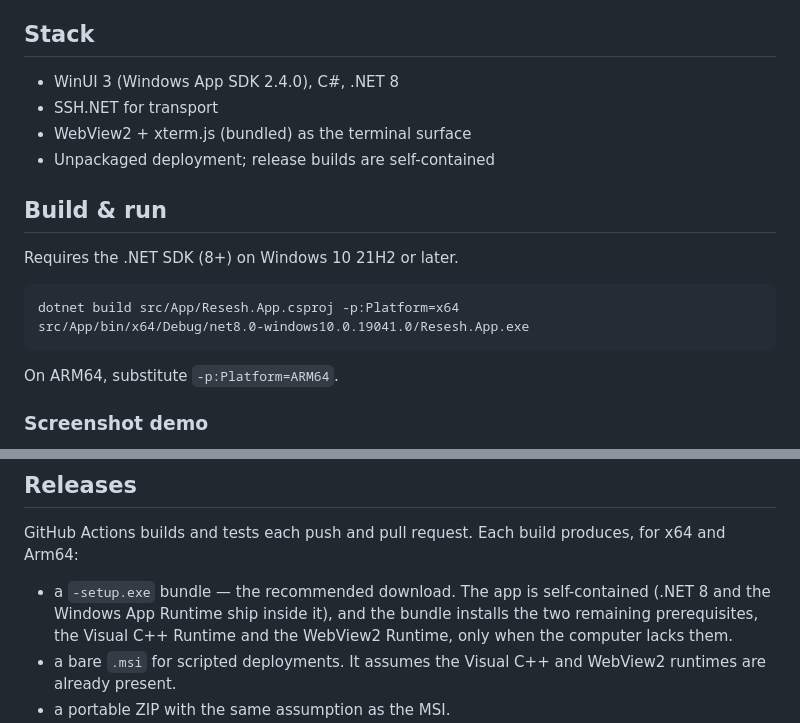
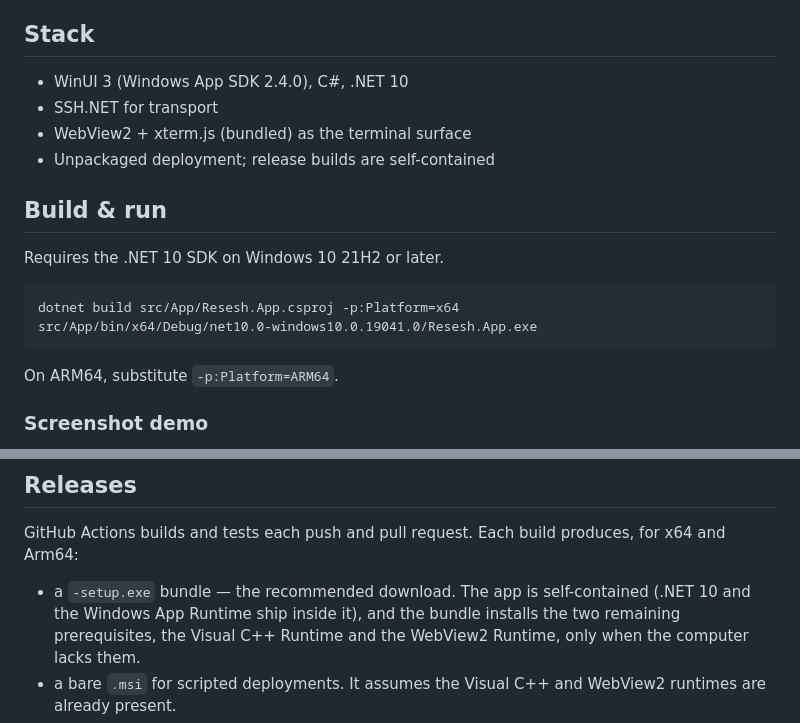
Before and after one commit to bpbp-boop/resesh, a Markdown page: README.md, 2 parts joined by grey strips. GitHub-like rendering.

Commit message:
Update README for .NET 10

````diff
--- a/README.md
+++ b/README.md
@@ -9,18 +9,18 @@ version-specific findings and design decisions.
 
 ## Stack
 
-- WinUI 3 (Windows App SDK 2.4.0), C#, .NET 8
+- WinUI 3 (Windows App SDK 2.4.0), C#, .NET 10
 - SSH.NET for transport
 - WebView2 + xterm.js (bundled) as the terminal surface
 - Unpackaged deployment; release builds are self-contained
 
 ## Build & run
 
-Requires the .NET SDK (8+) on Windows 10 21H2 or later.
+Requires the .NET 10 SDK on Windows 10 21H2 or later.
 
 ```
 dotnet build src/App/Resesh.App.csproj -p:Platform=x64
-src/App/bin/x64/Debug/net8.0-windows10.0.19041.0/Resesh.App.exe
+src/App/bin/x64/Debug/net10.0-windows10.0.19041.0/Resesh.App.exe
 ```
 
 On ARM64, substitute `-p:Platform=ARM64`.
@@ -41,7 +41,7 @@ credentials. Use `.\demo.ps1 -Platform ARM64` to override the detected architect
 
 GitHub Actions builds and tests each push and pull request. Each build produces, for x64 and Arm64:
 
-- a `-setup.exe` bundle — the recommended download. The app is self-contained (.NET 8 and the
+- a `-setup.exe` bundle — the recommended download. The app is self-contained (.NET 10 and the
   Windows App Runtime ship inside it), and the bundle installs the two remaining prerequisites,
   the Visual C++ Runtime and the WebView2 Runtime, only when the computer lacks them.
 - a bare `.msi` for scripted deployments. It assumes the Visual C++ and WebView2 runtimes are
````
